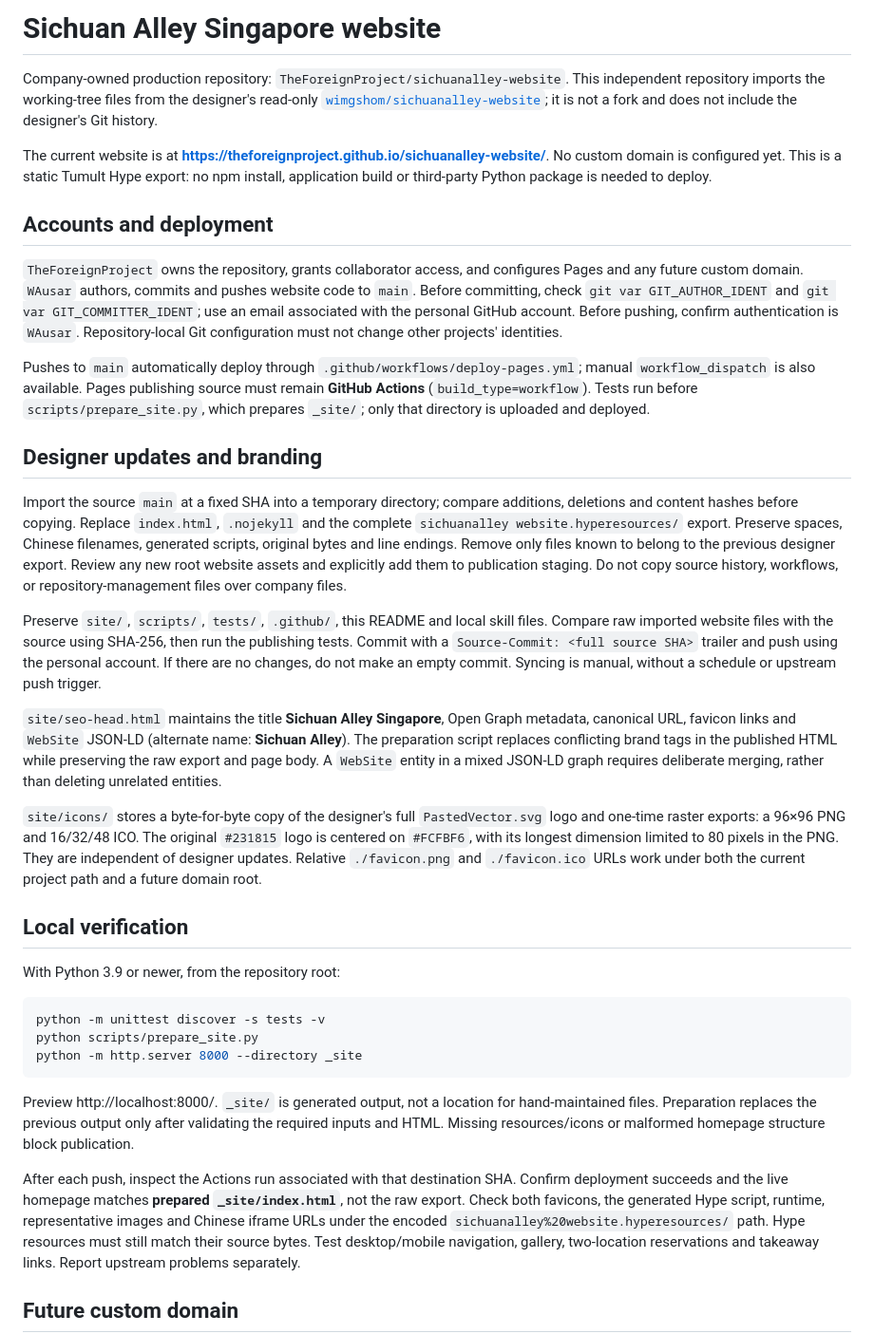
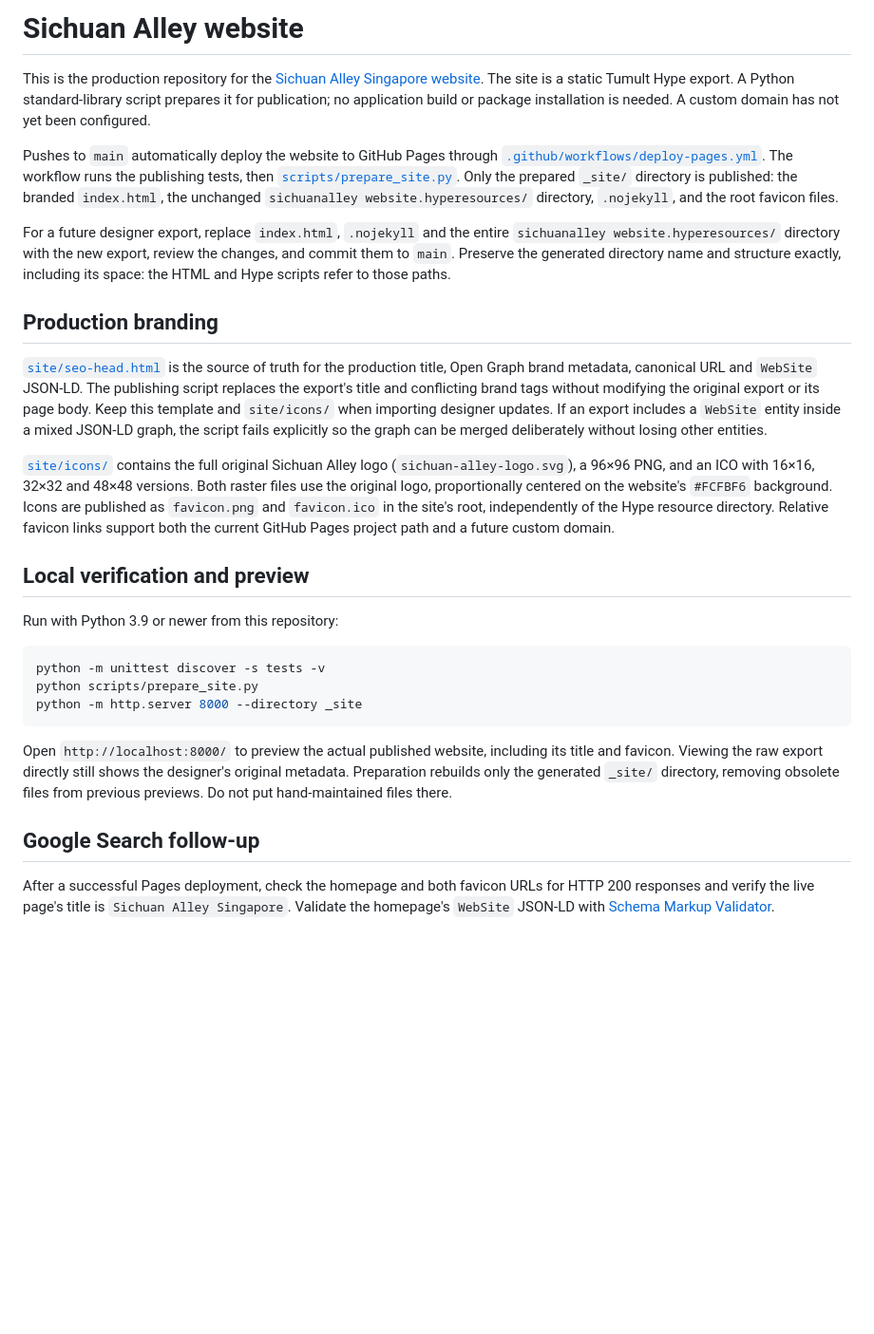
Before and after one commit to TheForeignProject/sichuanalley-website, a Markdown page: README.md, the part around one of its changes. Shown at 95% size. GitHub-like rendering; blank space fills up the shorter version.

Commit message:
docs: align Sichuan Alley README with LUMU format

````diff
--- a/README.md
+++ b/README.md
@@ -1,28 +1,20 @@
-# Sichuan Alley Singapore website
+# Sichuan Alley website
 
-Company-owned production repository: `TheForeignProject/sichuanalley-website`. This independent repository imports the working-tree files from the designer's read-only [`wimgshom/sichuanalley-website`](https://github.com/wimgshom/sichuanalley-website); it is not a fork and does not include the designer's Git history.
+This is the production repository for the [Sichuan Alley Singapore website](https://theforeignproject.github.io/sichuanalley-website/). The site is a static Tumult Hype export. A Python standard-library script prepares it for publication; no application build or package installation is needed. A custom domain has not yet been configured.
 
-The current website is at **https://theforeignproject.github.io/sichuanalley-website/**. No custom domain is configured yet. This is a static Tumult Hype export: no npm install, application build or third-party Python package is needed to deploy.
+Pushes to `main` automatically deploy the website to GitHub Pages through [`.github/workflows/deploy-pages.yml`](.github/workflows/deploy-pages.yml). The workflow runs the publishing tests, then [`scripts/prepare_site.py`](scripts/prepare_site.py). Only the prepared `_site/` directory is published: the branded `index.html`, the unchanged `sichuanalley website.hyperesources/` directory, `.nojekyll`, and the root favicon files.
 
-## Accounts and deployment
+For a future designer export, replace `index.html`, `.nojekyll` and the entire `sichuanalley website.hyperesources/` directory with the new export, review the changes, and commit them to `main`. Preserve the generated directory name and structure exactly, including its space: the HTML and Hype scripts refer to those paths.
 
-`TheForeignProject` owns the repository, grants collaborator access, and configures Pages and any future custom domain. `WAusar` authors, commits and pushes website code to `main`. Before committing, check `git var GIT_AUTHOR_IDENT` and `git var GIT_COMMITTER_IDENT`; use an email associated with the personal GitHub account. Before pushing, confirm authentication is `WAusar`. Repository-local Git configuration must not change other projects' identities.
+## Production branding
 
-Pushes to `main` automatically deploy through `.github/workflows/deploy-pages.yml`; manual `workflow_dispatch` is also available. Pages publishing source must remain **GitHub Actions** (`build_type=workflow`). Tests run before `scripts/prepare_site.py`, which prepares `_site/`; only that directory is uploaded and deployed.
+[`site/seo-head.html`](site/seo-head.html) is the source of truth for the production title, Open Graph brand metadata, canonical URL and `WebSite` JSON-LD. The publishing script replaces the export's title and conflicting brand tags without modifying the original export or its page body. Keep this template and `site/icons/` when importing designer updates. If an export includes a `WebSite` entity inside a mixed JSON-LD graph, the script fails explicitly so the graph can be merged deliberately without losing other entities.
 
-## Designer updates and branding
+[`site/icons/`](site/icons/) contains the full original Sichuan Alley logo (`sichuan-alley-logo.svg`), a 96×96 PNG, and an ICO with 16×16, 32×32 and 48×48 versions. Both raster files use the original logo, proportionally centered on the website's `#FCFBF6` background. Icons are published as `favicon.png` and `favicon.ico` in the site's root, independently of the Hype resource directory. Relative favicon links support both the current GitHub Pages project path and a future custom domain.
 
-Import the source `main` at a fixed SHA into a temporary directory; compare additions, deletions and content hashes before copying. Replace `index.html`, `.nojekyll` and the complete `sichuanalley website.hyperesources/` export. Preserve spaces, Chinese filenames, generated scripts, original bytes and line endings. Remove only files known to belong to the previous designer export. Review any new root website assets and explicitly add them to publication staging. Do not copy source history, workflows, or repository-management files over company files.
+## Local verification and preview
 
-Preserve `site/`, `scripts/`, `tests/`, `.github/`, this README and local skill files. Compare raw imported website files with the source using SHA-256, then run the publishing tests. Commit with a `Source-Commit: <full source SHA>` trailer and push using the personal account. If there are no changes, do not make an empty commit. Syncing is manual, without a schedule or upstream push trigger.
-
-`site/seo-head.html` maintains the title **Sichuan Alley Singapore**, Open Graph metadata, canonical URL, favicon links and `WebSite` JSON-LD (alternate name: **Sichuan Alley**). The preparation script replaces conflicting brand tags in the published HTML while preserving the raw export and page body. A `WebSite` entity in a mixed JSON-LD graph requires deliberate merging, rather than deleting unrelated entities.
-
-`site/icons/` stores a byte-for-byte copy of the designer's full `PastedVector.svg` logo and one-time raster exports: a 96×96 PNG and 16/32/48 ICO. The original `#231815` logo is centered on `#FCFBF6`, with its longest dimension limited to 80 pixels in the PNG. They are independent of designer updates. Relative `./favicon.png` and `./favicon.ico` URLs work under both the current project path and a future domain root.
-
-## Local verification
-
-With Python 3.9 or newer, from the repository root:
+Run with Python 3.9 or newer from this repository:
 
 ```sh
 python -m unittest discover -s tests -v
@@ -30,9 +22,9 @@ python scripts/prepare_site.py
 python -m http.server 8000 --directory _site
 ```
 
-Preview http://localhost:8000/. `_site/` is generated output, not a location for hand-maintained files. Preparation replaces the previous output only after validating the required inputs and HTML. Missing resources/icons or malformed homepage structure block publication.
+Open `http://localhost:8000/` to preview the actual published website, including its title and favicon. Viewing the raw export directly still shows the designer's original metadata. Preparation rebuilds only the generated `_site/` directory, removing obsolete files from previous previews. Do not put hand-maintained files there.
 
-After each push, inspect the Actions run associated with that destination SHA. Confirm deployment succeeds and the live homepage matches **prepared `_site/index.html`**, not the raw export. Check both favicons, the generated Hype script, runtime, representative images and Chinese iframe URLs under the encoded `sichuanalley%20website.hyperesources/` path. Hype resources must still match their source bytes. Test desktop/mobile navigation, gallery, two-location reservations and takeaway links. Report upstream problems separately.
+## Google Search follow-up
 
-## Future custom domain
+After a successful Pages deployment, check the homepage and both favicon URLs for HTTP 200 responses and verify the live page's title is `Sichuan Alley Singapore`. Validate the homepage's `WebSite` JSON-LD with [Schema Markup Validator](https://validator.schema.org/).
 
````
Also changed, not shown: other parts of README.md (+1 -15 lines).
